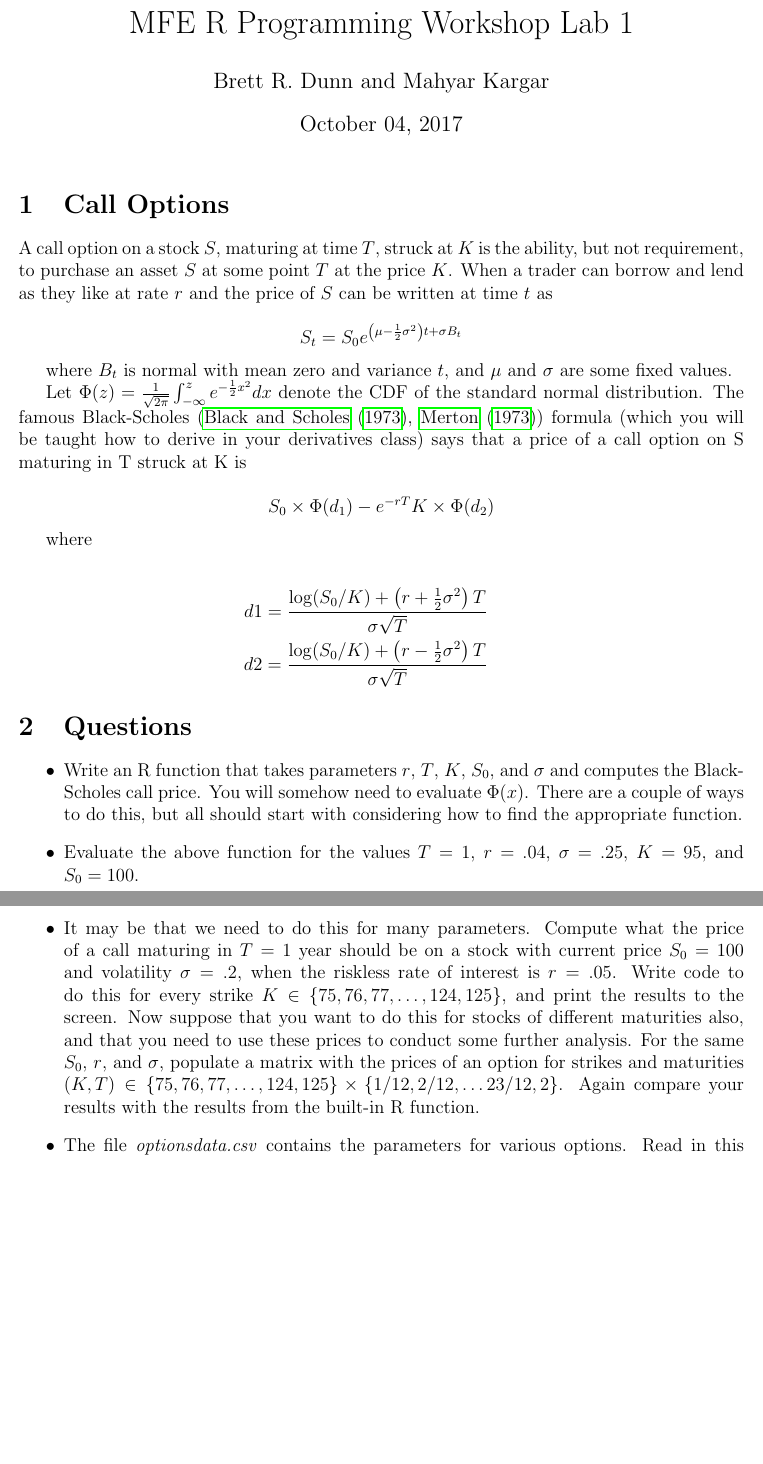
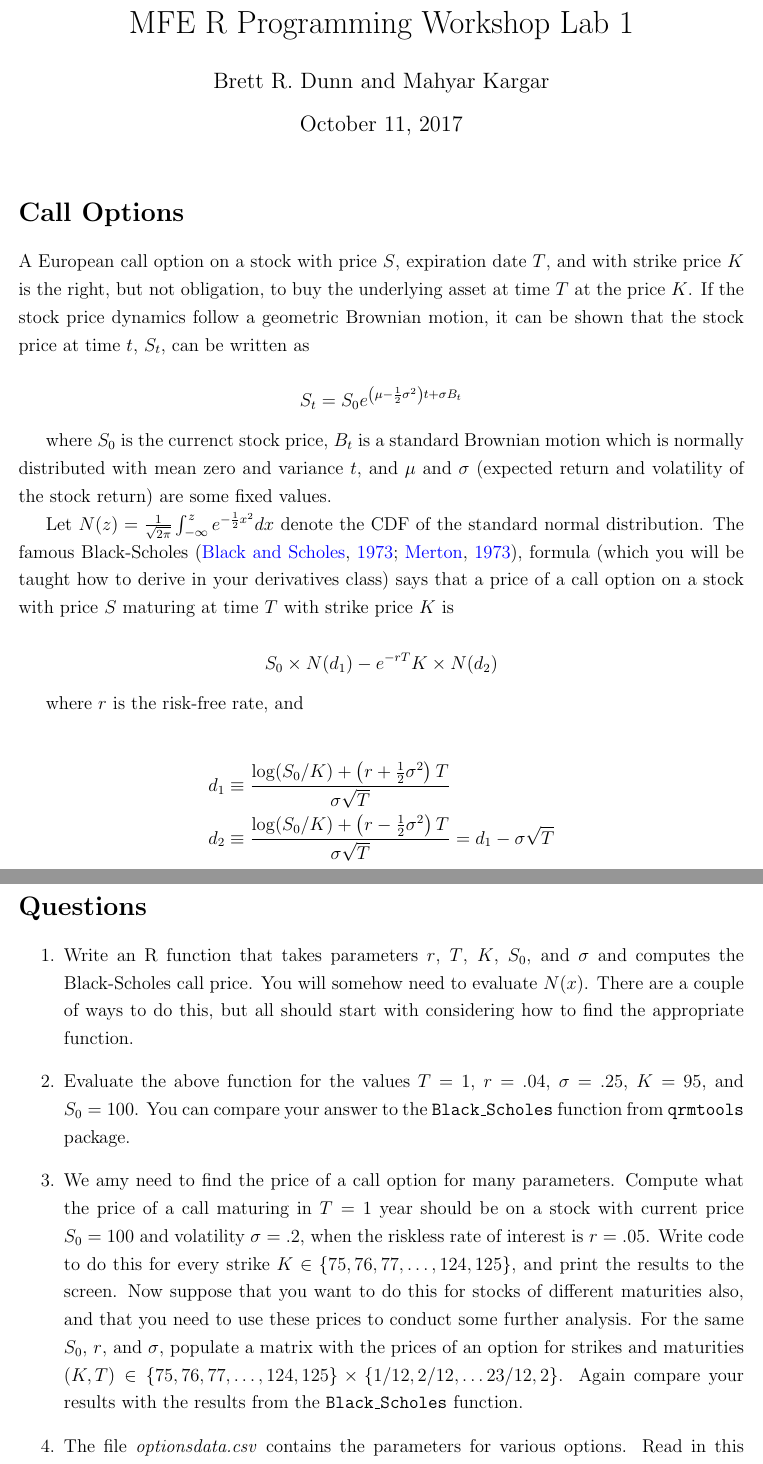
Before and after one commit to MatixR/mfeR2017, a LaTeX document (week2/lab/Lab1.tex): two parts of pages 1 and 2 of 2 before the commit and two parts of pages 1 and 2 of 3 after it, joined at a grey line, cut so that both start at the same text, the shorter picture padded with empty space. Compiled offline with pdfLaTeX.

Commit message:
slightly modified the assignment

```diff
--- a/week2/lab/Lab1.tex
+++ b/week2/lab/Lab1.tex
@@ -5,58 +5,58 @@
 \usepackage{graphicx}
 \usepackage[hmargin=1in, vmargin = 1in]{geometry}
 \usepackage{epsfig}
-\usepackage{hyperref}
+\usepackage[colorlinks=true,linkcolor=blue,urlcolor=blue,citecolor=blue,anchorcolor=blue]{hyperref}
 \usepackage{natbib}
 \title{MFE R Programming Workshop Lab 1}
-\date{October 04, 2017}
+\date{\today}
 \author{Brett R. Dunn and Mahyar Kargar}
 \begin{document}
 \maketitle
-
-\section{Call Options}
-A call option on a stock $S$, maturing at time $T$, struck at $K$
-is the ability, but not requirement, to purchase an asset $S$ at some
-point $T$ at the price $K$. When a trader can borrow and lend as they like
-at rate $r$ and the price of $S$ can be written at time $t$ as
+\onehalfspacing
+\section*{Call Options}
+A European call option on a stock with price $S$, expiration date $T$, and with strike price $K$
+is the right, but not obligation, to buy the underlying asset at time $T$ at the price $K$.
+If the stock price dynamics follow a geometric Brownian motion, it can be shown that the stock price at time $t$, $S_t$, can be written as
 
 \[
 S_t = S_0 e^{\left(\mu-\frac{1}{2} \sigma^2 \right) t + \sigma B_t}
 \]
 
-where $B_t$ is normal with mean zero and variance $t$, and $\mu$ and
-$\sigma$ are some fixed values.
+where $S_0$ is the currenct stock price, $B_t$ is a standard Brownian motion which is normally distributed with mean zero and variance $t$, and $\mu$ and
+$\sigma$ (expected return and volatility of the stock return) are some fixed values.
 
-Let $\Phi(z) = \frac{1}{\sqrt{2 \pi}} \int_{-\infty}^z e^{-\frac{1}{2}
+Let $N(z) = \frac{1}{\sqrt{2 \pi}} \int_{-\infty}^z e^{-\frac{1}{2}
   x^2}dx$ denote the CDF of the standard normal distribution. The
-famous Black-Scholes (\cite{black1973pricing},
-\cite{merton1973theory}) formula (which you will be taught how to
+famous Black-Scholes \citep{black1973pricing,merton1973theory},
+formula (which you will be taught how to
 derive in your derivatives class) says that a price of a call option
-on S maturing in T struck at K is
+on a stock with price $S$ maturing at time $T$ with strike price $K$ is
 
 \[
-S_0 \times \Phi(d_1) - e^{-rT} K \times \Phi(d_2)
+S_0 \times N(d_1) - e^{-rT} K \times N(d_2)
 \]
 
-where
+where $r$ is the risk-free rate, and
 
-\begin{eqnarray*}
-  d1 = \frac{\log(S_0 / K) + \left(r + \frac{1}{2} \sigma^2 \right)
+\begin{align*}
+  d_1 &\equiv \frac{\log(S_0 / K) + \left(r + \frac{1}{2} \sigma^2 \right)
     T}{\sigma \sqrt{T}} \\
-  d2 = \frac{\log(S_0 / K) + \left(r - \frac{1}{2} \sigma^2 \right)
-    T}{\sigma \sqrt{T}}
-\end{eqnarray*}
+  d_2 &\equiv \frac{\log(S_0 / K) + \left(r - \frac{1}{2} \sigma^2 \right)
+    T}{\sigma \sqrt{T}} = d_1-\sigma\sqrt{T}
+\end{align*}
 
-\section{Questions}
+\section*{Questions}
 
-\begin{itemize}
+\begin{enumerate}
 \item Write an R function that takes parameters $r$, $T$, $K$,
   $S_0$, and $\sigma$ and computes the Black-Scholes call price. You
-  will somehow need to evaluate $\Phi(x)$. There are a couple of ways
+  will somehow need to evaluate $N(x)$. There are a couple of ways
   to do this, but all should start with considering how to find the
   appropriate function.
 \item Evaluate the above function for the values $T=1$, $r=.04$,
-  $\sigma=.25$, $K=95$, and $S_0 = 100$.
-\item It may be that we need to do this for many parameters.  Compute
+  $\sigma=.25$, $K=95$, and $S_0 = 100$. You can compare your answer
+  to the \texttt{Black\_Scholes} function from \texttt{qrmtools} package.
+\item We amy need to find the price of a call option for many parameters.  Compute
   what the price of a call maturing in $T = 1$ year should be on a
   stock with current price $S_0 = 100$ and volatility $\sigma = .2$,
   when the riskless rate of interest is $r = .05$. Write code to do
@@ -67,13 +67,13 @@ where
   $S_0$, $r$, and $\sigma$, populate a matrix with the prices of an
   option for strikes and maturities $(K,T) \in \{75, 76, 77, \ldots,
   124, 125\} \times \{1/12, 2/12, \ldots 23/12, 2\}$. Again compare
-  your results with the results from the built-in R function.
+  your results with the results from the \texttt{Black\_Scholes} function.
 \item The file \emph{optionsdata.csv} contains the parameters for various
 options. Read in this file and compute the Black-Scholes price for
 these options. Append a column to the dataset and output the results
 to its own csv file.
-\end{itemize}
-
+\end{enumerate}
+\newpage
 \bibliographystyle{jf} \bibliography{refs}
 
 \end{document}
```
Also changed, not shown: week2/lab/Lab1.pdf.
